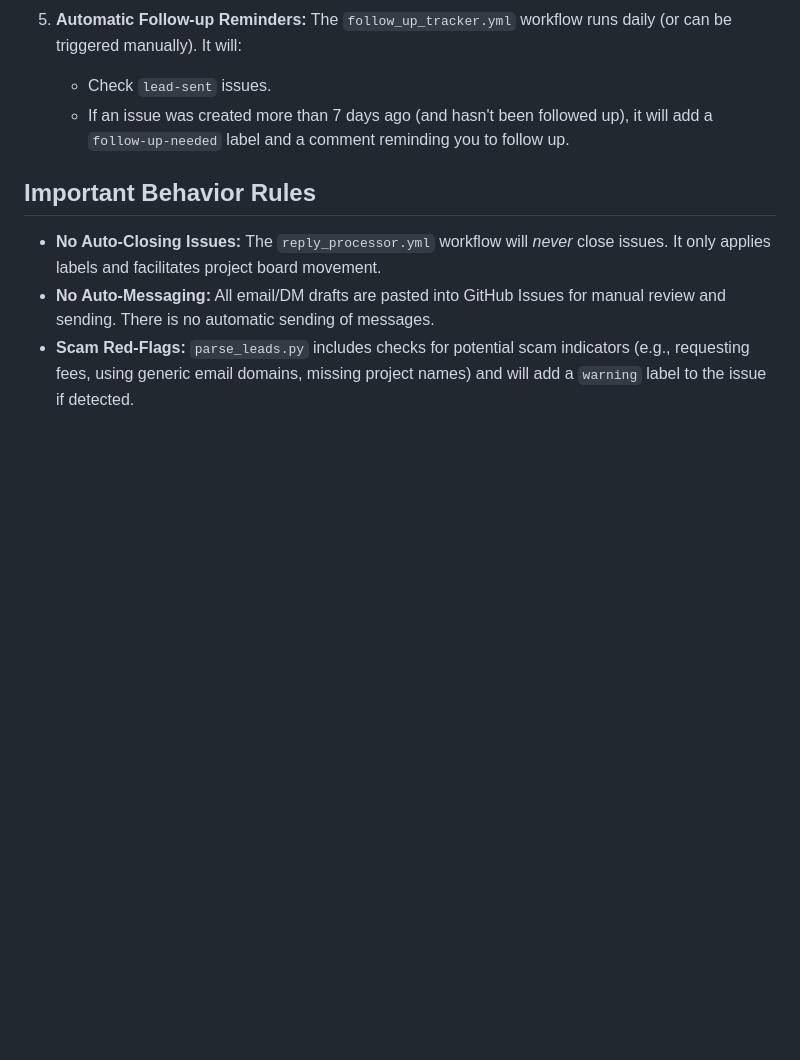
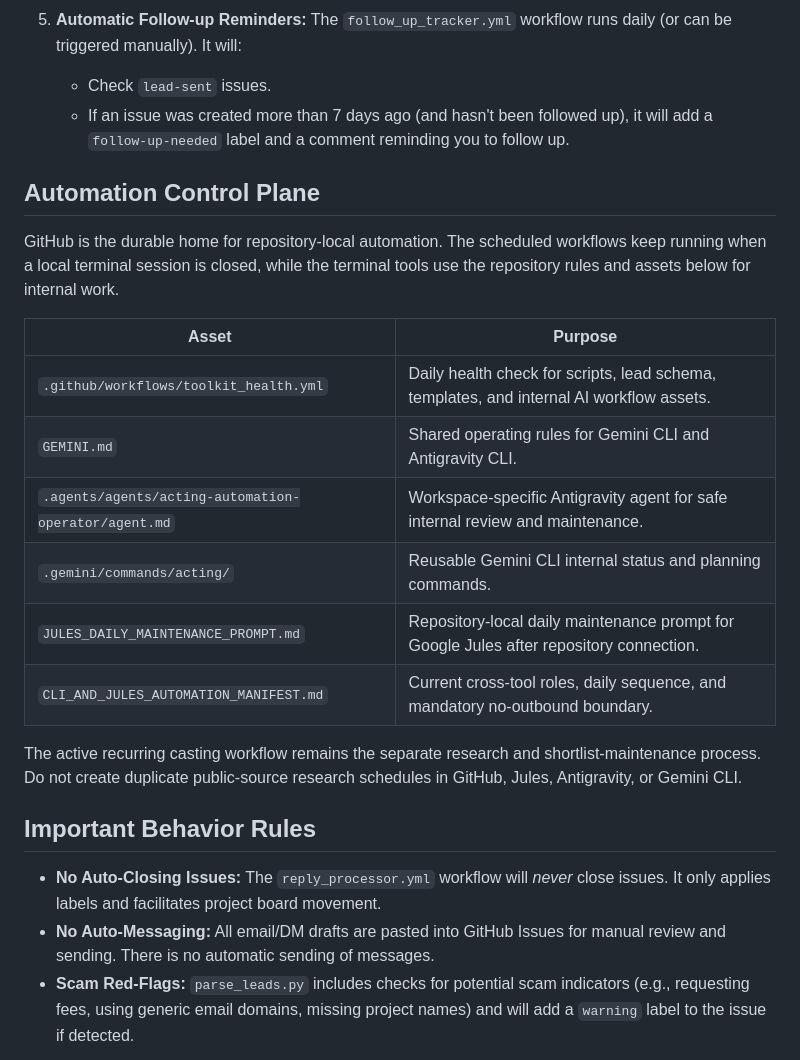
Before and after one commit to balajirajput96/acting-career-automation, a Markdown page: README.md, the part around the change. GitHub-like rendering; blank space fills up the shorter version.

Commit message:
Document GitHub automation control plane

```diff
--- a/README.md
+++ b/README.md
@@ -76,6 +76,21 @@ acting-career-automation/
     *   Check `lead-sent` issues.
     *   If an issue was created more than 7 days ago (and hasn't been followed up), it will add a `follow-up-needed` label and a comment reminding you to follow up.
 
+## Automation Control Plane
+
+GitHub is the durable home for repository-local automation. The scheduled workflows keep running when a local terminal session is closed, while the terminal tools use the repository rules and assets below for internal work.
+
+| Asset | Purpose |
+| --- | --- |
+| `.github/workflows/toolkit_health.yml` | Daily health check for scripts, lead schema, templates, and internal AI workflow assets. |
+| `GEMINI.md` | Shared operating rules for Gemini CLI and Antigravity CLI. |
+| `.agents/agents/acting-automation-operator/agent.md` | Workspace-specific Antigravity agent for safe internal review and maintenance. |
+| `.gemini/commands/acting/` | Reusable Gemini CLI internal status and planning commands. |
+| `JULES_DAILY_MAINTENANCE_PROMPT.md` | Repository-local daily maintenance prompt for Google Jules after repository connection. |
+| `CLI_AND_JULES_AUTOMATION_MANIFEST.md` | Current cross-tool roles, daily sequence, and mandatory no-outbound boundary. |
+
+The active recurring casting workflow remains the separate research and shortlist-maintenance process. Do not create duplicate public-source research schedules in GitHub, Jules, Antigravity, or Gemini CLI.
+
 ## Important Behavior Rules
 
 *   **No Auto-Closing Issues:** The `reply_processor.yml` workflow will *never* close issues. It only applies labels and facilitates project board movement.
```
